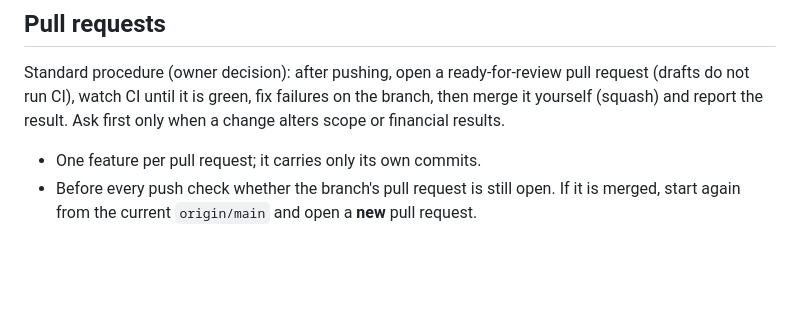
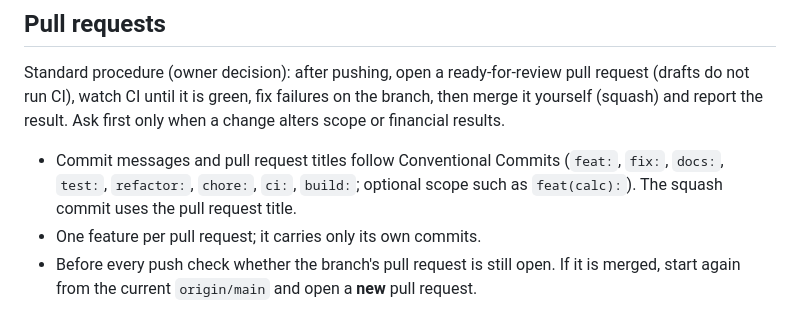
Before and after one commit to BlackDark/vc-geschaeftsausgabentest, a Markdown page: CLAUDE.md, the part around the change. Drawn GitHub-style; blank space fills up the shorter version.

Commit message:
docs: require Conventional Commits for commits and PR titles
Co-Authored-By: Claude Opus 5.5 <noreply@anthropic.com>
Claude-Session: https://claude.ai/code/session_01Ecnsaf5Y3pPGpNPpHaGe9w

```diff
--- a/CLAUDE.md
+++ b/CLAUDE.md
@@ -48,6 +48,9 @@ Standard procedure (owner decision): after pushing, open a ready-for-review pull
 do not run CI), watch CI until it is green, fix failures on the branch, then merge it yourself
 (squash) and report the result. Ask first only when a change alters scope or financial results.
 
+- Commit messages and pull request titles follow Conventional Commits (`feat:`, `fix:`,
+  `docs:`, `test:`, `refactor:`, `chore:`, `ci:`, `build:`; optional scope such as
+  `feat(calc):`). The squash commit uses the pull request title.
 - One feature per pull request; it carries only its own commits.
 - Before every push check whether the branch's pull request is still open. If it is merged, start
   again from the current `origin/main` and open a **new** pull request.
```
